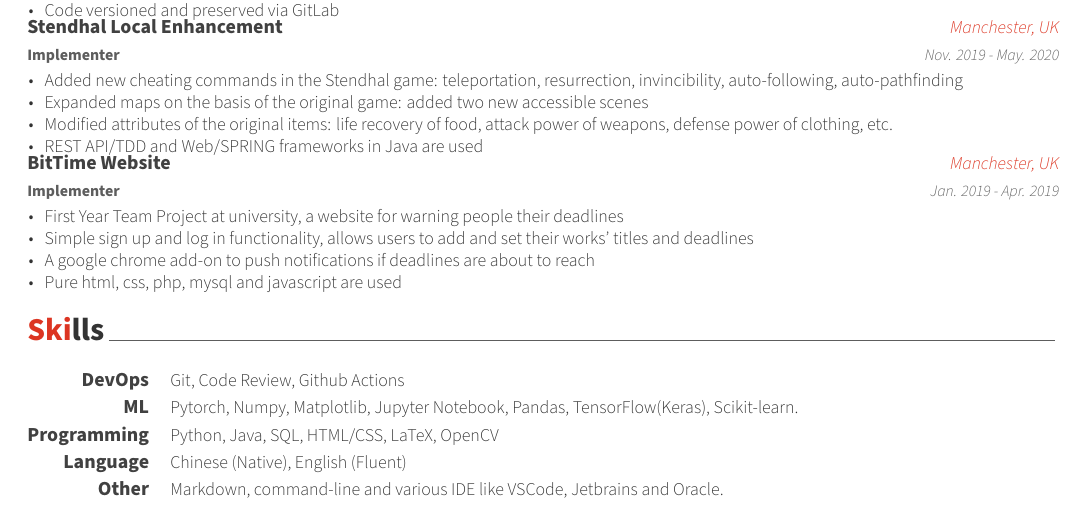
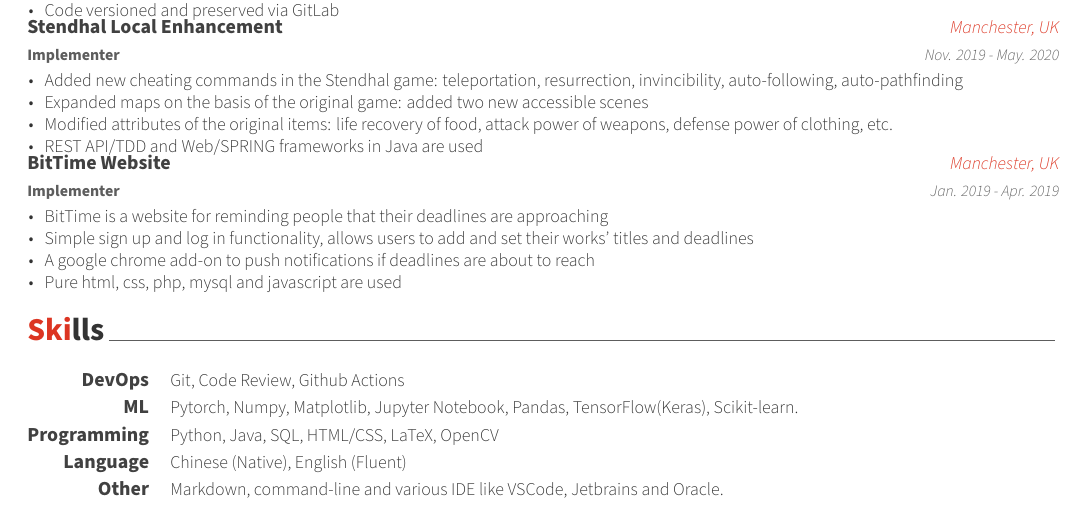
Before and after one commit to zhaoyu-z/Resume, a LaTeX CV (source/resume.tex, which reads source/resume/projects.tex): part of page 2 of 2, cut so that both start at the same text. Compiled offline with XeLaTeX; a missing font is replaced by an installed copy or a similar font.

Commit message:
remove detailed description

```diff
--- a/source/resume/projects.tex
+++ b/source/resume/projects.tex
@@ -126,7 +126,7 @@
     {Jan. 2019 - Apr. 2019} % Date(s)
     {
       \begin{cvitems} % Description(s) of tasks/responsibilities
-        \item {First Year Team Project at university, a website for warning people their deadlines}
+        \item {BitTime is a website for reminding people that their deadlines are approaching}
         \item {Simple sign up and log in functionality, allows users to add and set their works' titles         and deadlines}
         \item {A google chrome add-on to push notifications if deadlines are about to reach}
         \item {Pure html, css, php, mysql and javascript are used}
```
Also changed, not shown: Zhaoyu_Zhang_Resume.pdf, source/photos/Zhaoyu_Zhang_Resume_01.png.
